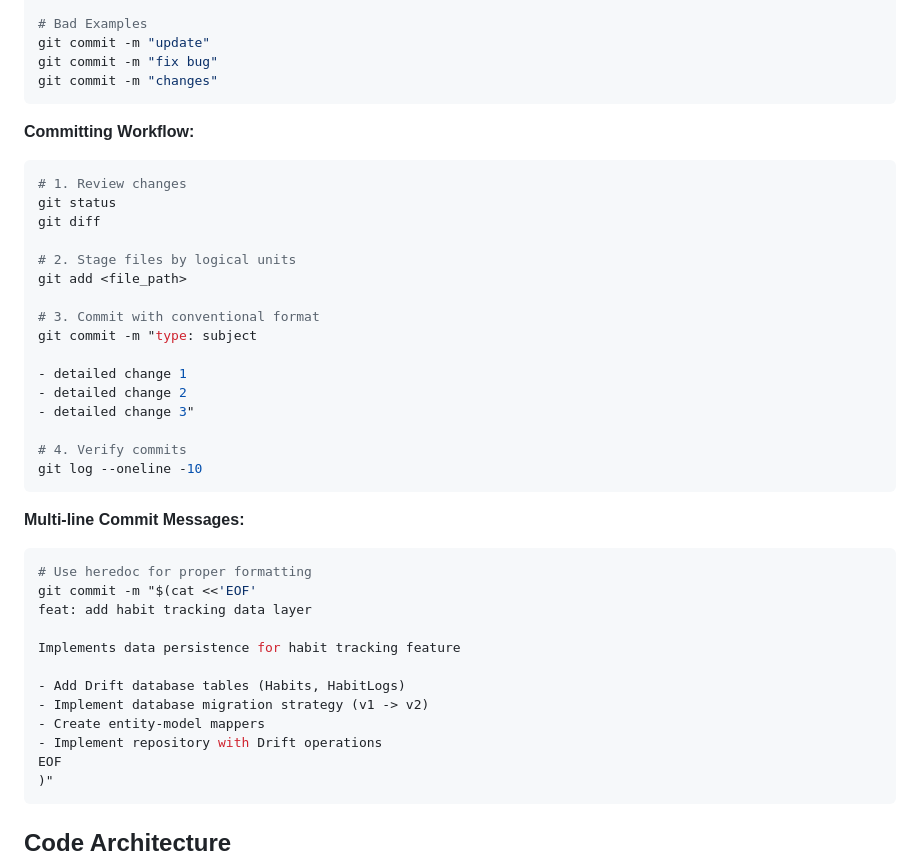
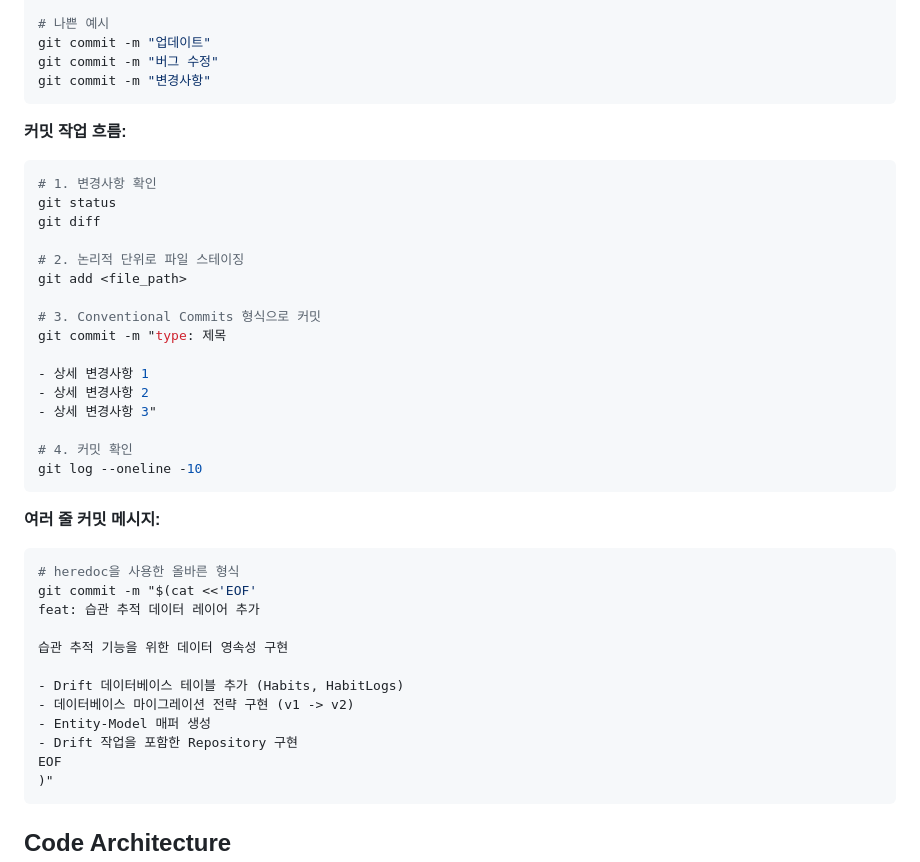
Before and after one commit to log-mind-365/tasklog, a Markdown page: CLAUDE.md, the part around the change printed below. Rendered like a GitHub page.

Commit message:
docs: 커밋 가이드라인을 한국어로 업데이트
Conventional Commits 스펙을 따르되 한국어로 작성하도록 가이드라인 수정

- 커밋 메시지 형식 및 타입 설명 한국어로 번역
- 커밋 모범 사례 섹션 한국어로 번역
- 커밋 작업 흐름 및 예시 한국어로 번역
- 여러 줄 커밋 메시지 예시 한국어로 번역

````diff
--- a/CLAUDE.md
+++ b/CLAUDE.md
@@ -209,42 +209,42 @@ git commit -m "fix: resolve Drift Companion database insertion error
 
-# Bad Examples
-git commit -m "update"
-git commit -m "fix bug"
-git commit -m "changes"
+# 나쁜 예시
+git commit -m "업데이트"
+git commit -m "버그 수정"
+git commit -m "변경사항"
 ```
 
-**Committing Workflow:**
+**커밋 작업 흐름:**
 ```bash
-# 1. Review changes
+# 1. 변경사항 확인
 git status
 git diff
 
-# 2. Stage files by logical units
+# 2. 논리적 단위로 파일 스테이징
 git add <file_path>
 
-# 3. Commit with conventional format
-git commit -m "type: subject
+# 3. Conventional Commits 형식으로 커밋
+git commit -m "type: 제목
 
-- detailed change 1
-- detailed change 2
-- detailed change 3"
+- 상세 변경사항 1
+- 상세 변경사항 2
+- 상세 변경사항 3"
 
-# 4. Verify commits
+# 4. 커밋 확인
 git log --oneline -10
 ```
 
-**Multi-line Commit Messages:**
+**여러 줄 커밋 메시지:**
 ```bash
-# Use heredoc for proper formatting
+# heredoc을 사용한 올바른 형식
 git commit -m "$(cat <<'EOF'
-feat: add habit tracking data layer
+feat: 습관 추적 데이터 레이어 추가
 
-Implements data persistence for habit tracking feature
+습관 추적 기능을 위한 데이터 영속성 구현
 
-- Add Drift database tables (Habits, HabitLogs)
-- Implement database migration strategy (v1 -> v2)
-- Create entity-model mappers
-- Implement repository with Drift operations
+- Drift 데이터베이스 테이블 추가 (Habits, HabitLogs)
+- 데이터베이스 마이그레이션 전략 구현 (v1 -> v2)
+- Entity-Model 매퍼 생성
+- Drift 작업을 포함한 Repository 구현
 EOF
 )"
 ```
````
Also changed, not shown: other parts of CLAUDE.md (+52 -52 lines).
